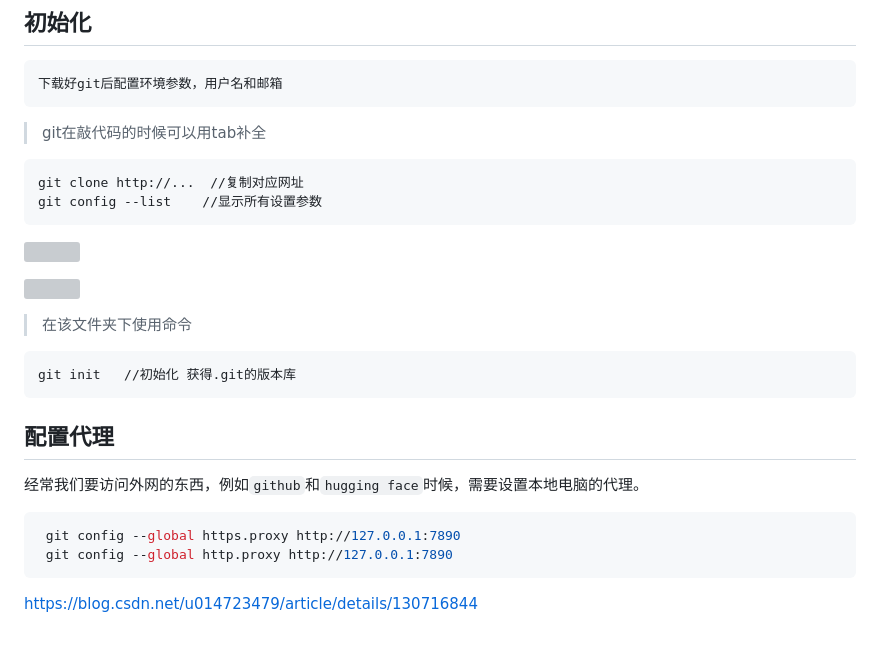
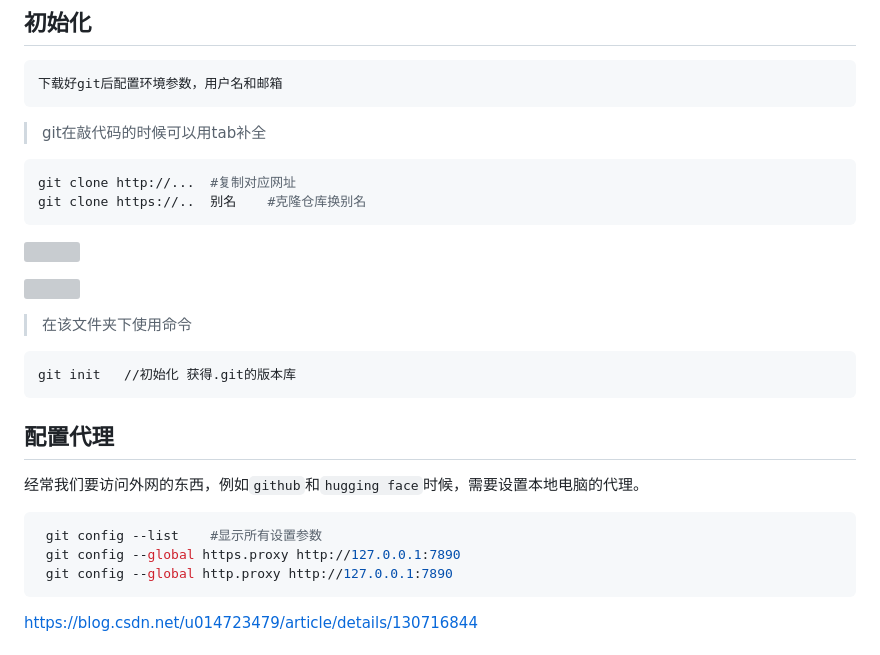
Before and after one commit to xionghao132/my_notes, a Markdown page: Linux/git常用命令.md, the part around the change. Rendered like a GitHub page; grey boxes are pictures that could not be loaded.

Commit message:
update git.md

````diff
--- a/Linux/git常用命令.md
+++ b/Linux/git常用命令.md
@@ -12,9 +12,9 @@
 
 > git在敲代码的时候可以用tab补全
 
-```
-git clone http://...  //复制对应网址
-git config --list    //显示所有设置参数
+```sh
+git clone http://...  #复制对应网址
+git clone https://..  别名    #克隆仓库换别名
 ```
 
 ![](https://gitee.com/HB_XN/picture/raw/master/img/20210428170033.png)
@@ -32,6 +32,7 @@ git init   //初始化 获得.git的版本库
 经常我们要访问外网的东西，例如`github`和`hugging face`时候，需要设置本地电脑的代理。
 
 ```sh
+ git config --list    #显示所有设置参数
  git config --global https.proxy http://127.0.0.1:7890
  git config --global http.proxy http://127.0.0.1:7890
 ```
````
